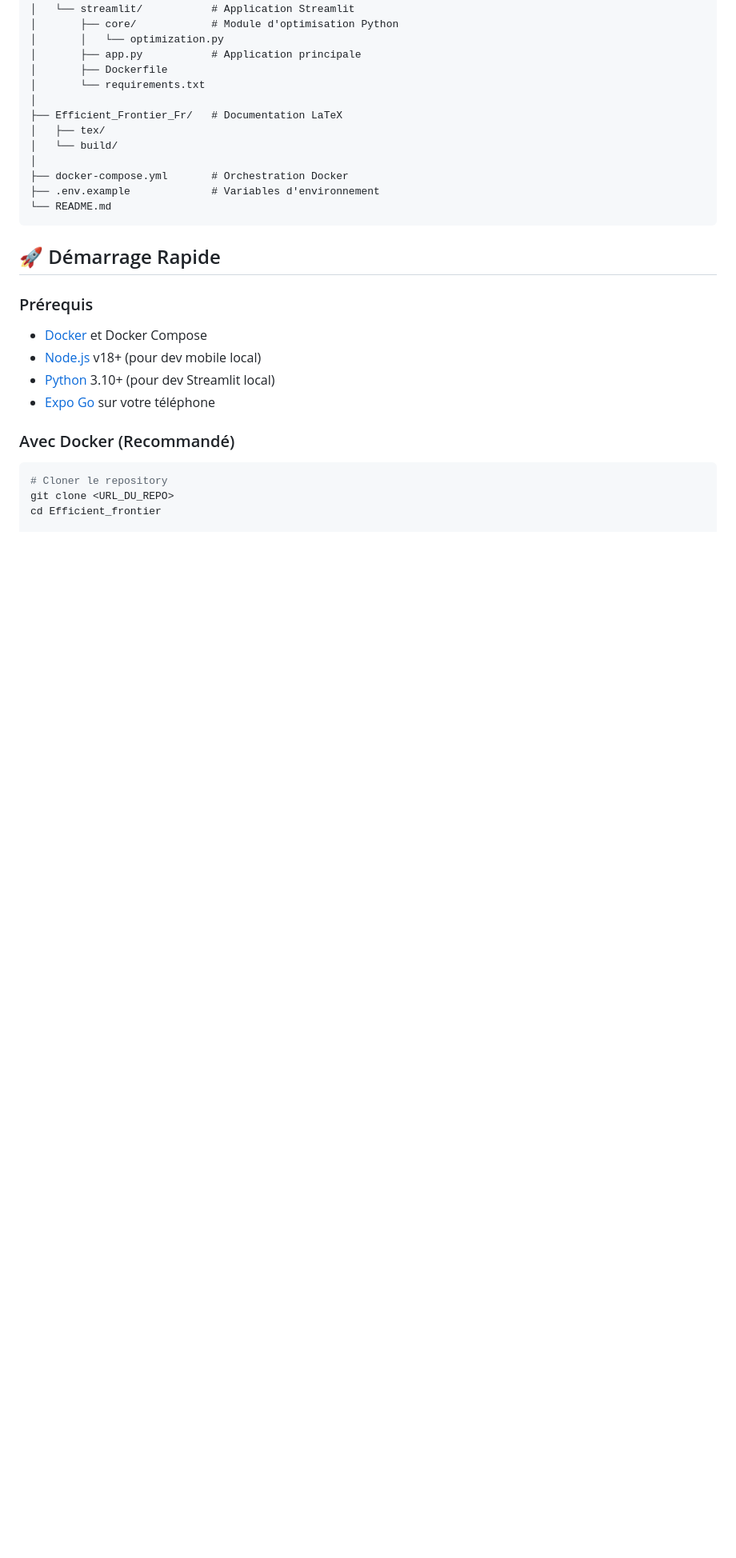
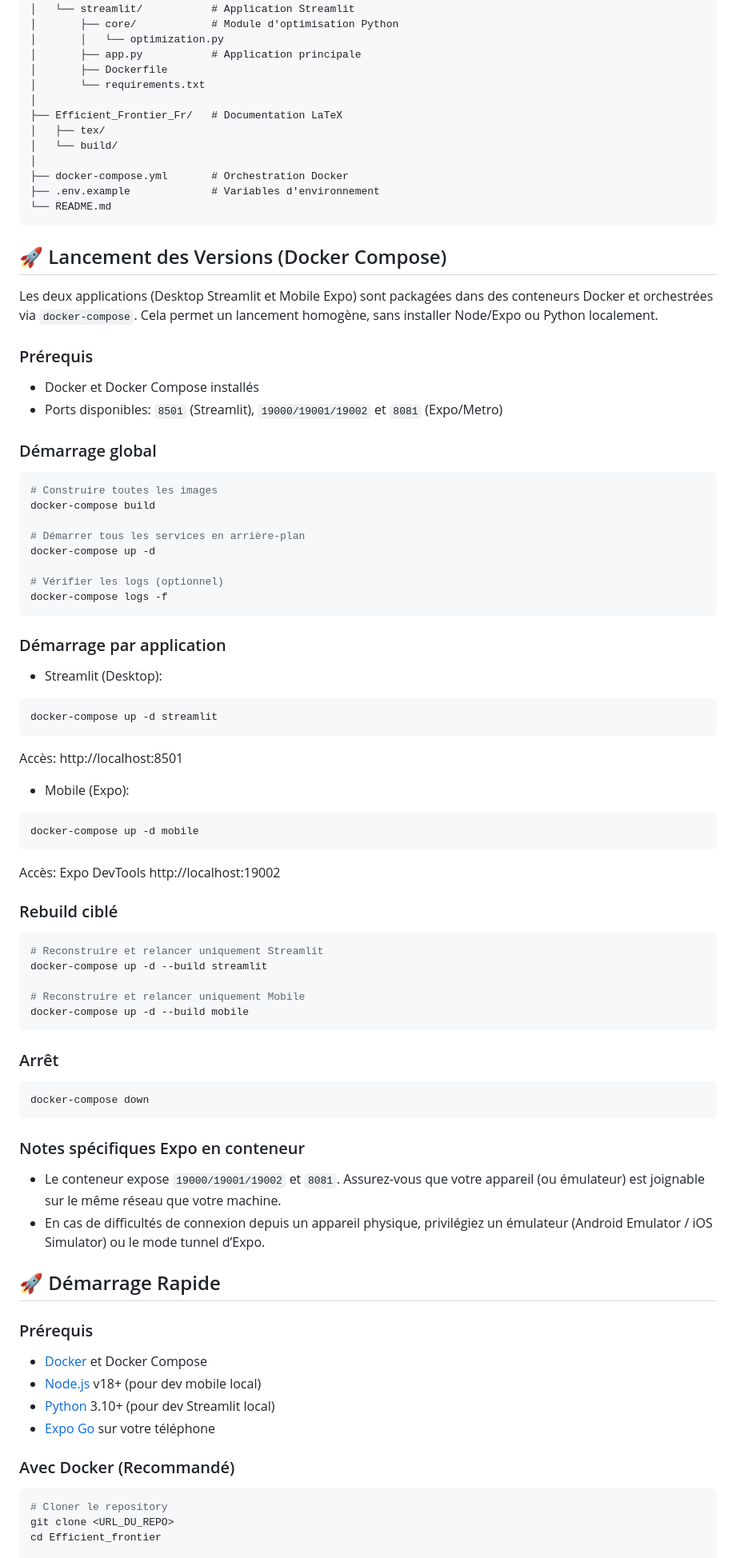
Before and after one commit to anasthasia06/Efficient_frontier, a Markdown page: README.md, the part around the change. Shown at 80% size. Rendered like a GitHub page; blank space fills up the shorter version.

Commit message:
Envoi-readme glbal avec les commandes de lancement

````diff
--- a/README.md
+++ b/README.md
@@ -48,6 +48,57 @@ Efficient_frontier/
 ├── .env.example             # Variables d'environnement
 └── README.md
 ```
+
+## 🚀 Lancement des Versions (Docker Compose)
+
+Les deux applications (Desktop Streamlit et Mobile Expo) sont packagées dans des conteneurs Docker et orchestrées via `docker-compose`. Cela permet un lancement homogène, sans installer Node/Expo ou Python localement.
+
+### Prérequis
+- Docker et Docker Compose installés
+- Ports disponibles: `8501` (Streamlit), `19000/19001/19002` et `8081` (Expo/Metro)
+
+### Démarrage global
+```bash
+# Construire toutes les images
+docker-compose build
+
+# Démarrer tous les services en arrière-plan
+docker-compose up -d
+
+# Vérifier les logs (optionnel)
+docker-compose logs -f
+```
+
+### Démarrage par application
+- Streamlit (Desktop):
+```bash
+docker-compose up -d streamlit
+```
+   Accès: http://localhost:8501
+
+- Mobile (Expo):
+```bash
+docker-compose up -d mobile
+```
+   Accès: Expo DevTools http://localhost:19002
+
+### Rebuild ciblé
+```bash
+# Reconstruire et relancer uniquement Streamlit
+docker-compose up -d --build streamlit
+
+# Reconstruire et relancer uniquement Mobile
+docker-compose up -d --build mobile
+```
+
+### Arrêt
+```bash
+docker-compose down
+```
+
+### Notes spécifiques Expo en conteneur
+- Le conteneur expose `19000/19001/19002` et `8081`. Assurez-vous que votre appareil (ou émulateur) est joignable sur le même réseau que votre machine.
+- En cas de difficultés de connexion depuis un appareil physique, privilégiez un émulateur (Android Emulator / iOS Simulator) ou le mode tunnel d’Expo.
 
 ## 🚀 Démarrage Rapide
 
````
